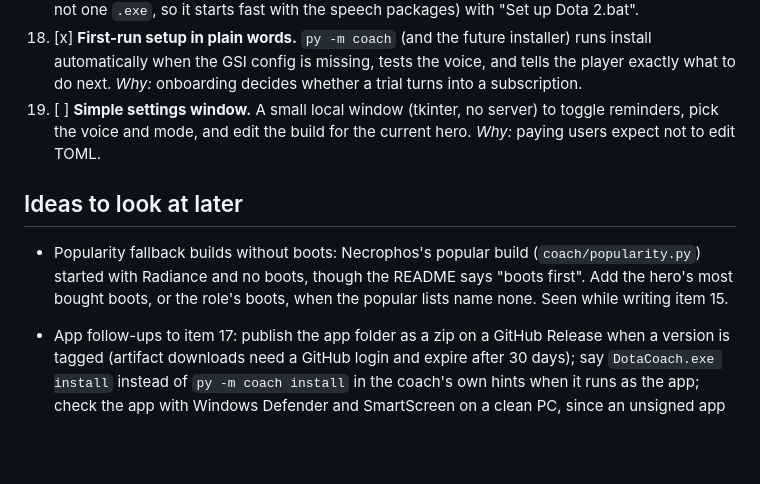
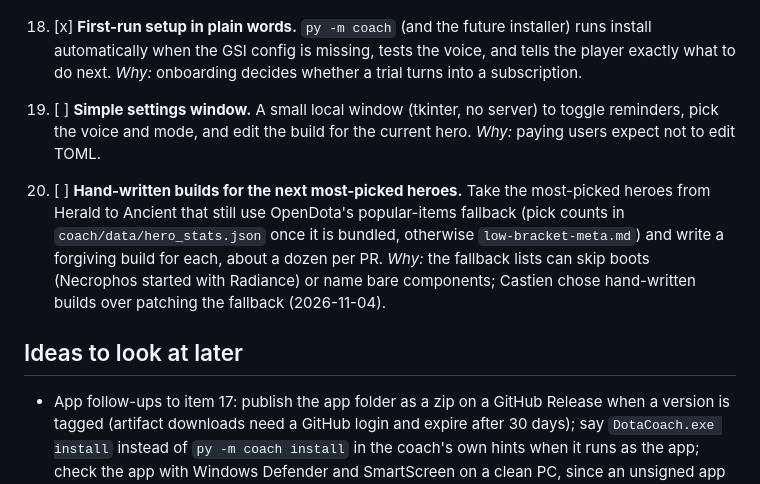
Before and after one commit to castienec-star/Dota2-Live-Coach, a Markdown page: ROADMAP.md, the part around the change. GitHub-like rendering; blank space fills up the shorter version.

Commit message:
Plan more hand-written builds instead of patching the fallback
Castien chose hand-written builds over adding boots to the popular-items
fallback, so the boots idea becomes ROADMAP item 20.

Co-Authored-By: Claude Opus 5.5 <noreply@anthropic.com>
Claude-Session: https://claude.ai/code/session_01Au8wJudTXbdYAbWAeky6i5

```diff
--- a/ROADMAP.md
+++ b/ROADMAP.md
@@ -119,12 +119,17 @@ CLAUDE.md).
     server) to toggle reminders, pick the voice and mode, and edit the build
     for the current hero. *Why:* paying users expect not to edit TOML.
 
+20. [ ] **Hand-written builds for the next most-picked heroes.** Take the
+    most-picked heroes from Herald to Ancient that still use OpenDota's
+    popular-items fallback (pick counts in `coach/data/hero_stats.json`
+    once it is bundled, otherwise `low-bracket-meta.md`) and write a
+    forgiving build for each, about a dozen per PR. *Why:* the fallback
+    lists can skip boots (Necrophos started with Radiance) or name bare
+    components; Castien chose hand-written builds over patching the
+    fallback (2026-11-04).
+
 ## Ideas to look at later
 
-- Popularity fallback builds without boots: Necrophos's popular build
-  (`coach/popularity.py`) started with Radiance and no boots, though the
-  README says "boots first". Add the hero's most bought boots, or the role's
-  boots, when the popular lists name none. Seen while writing item 15.
 - App follow-ups to item 17: publish the app folder as a zip on a GitHub
   Release when a version is tagged (artifact downloads need a GitHub login
   and expire after 30 days); say `DotaCoach.exe install` instead of
```
